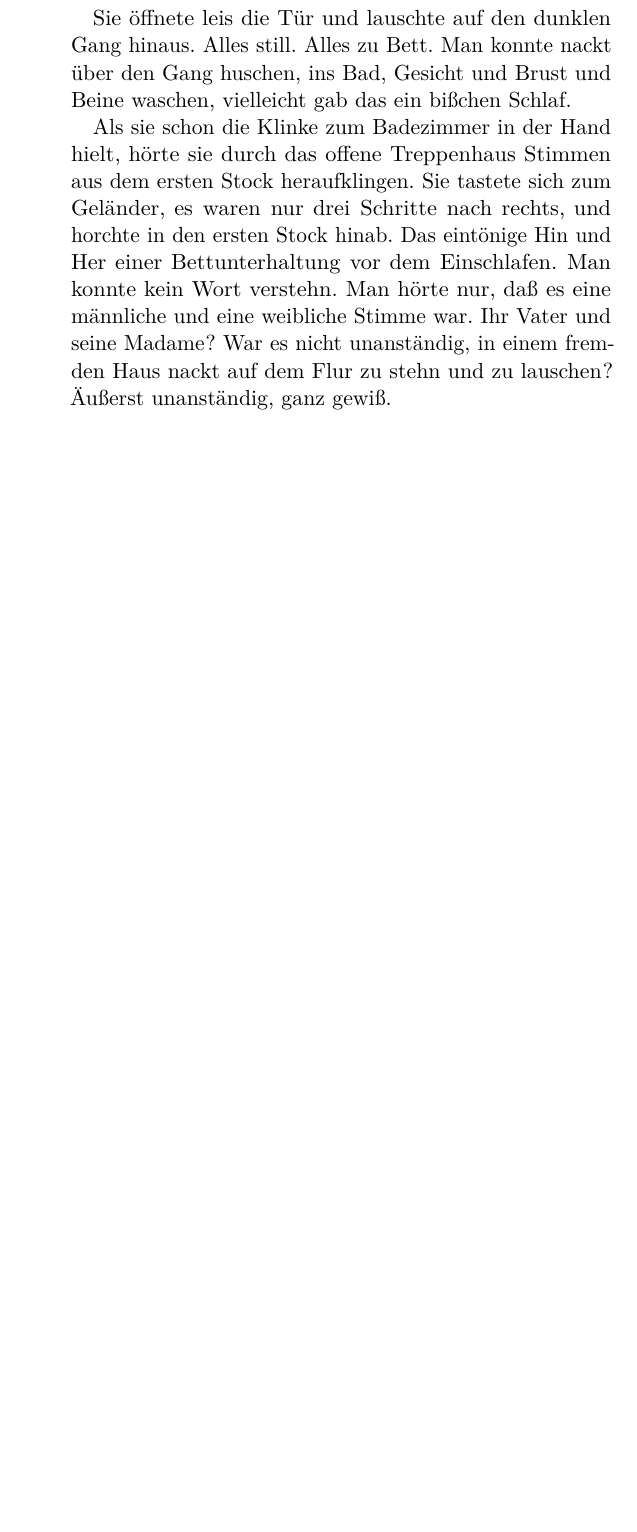
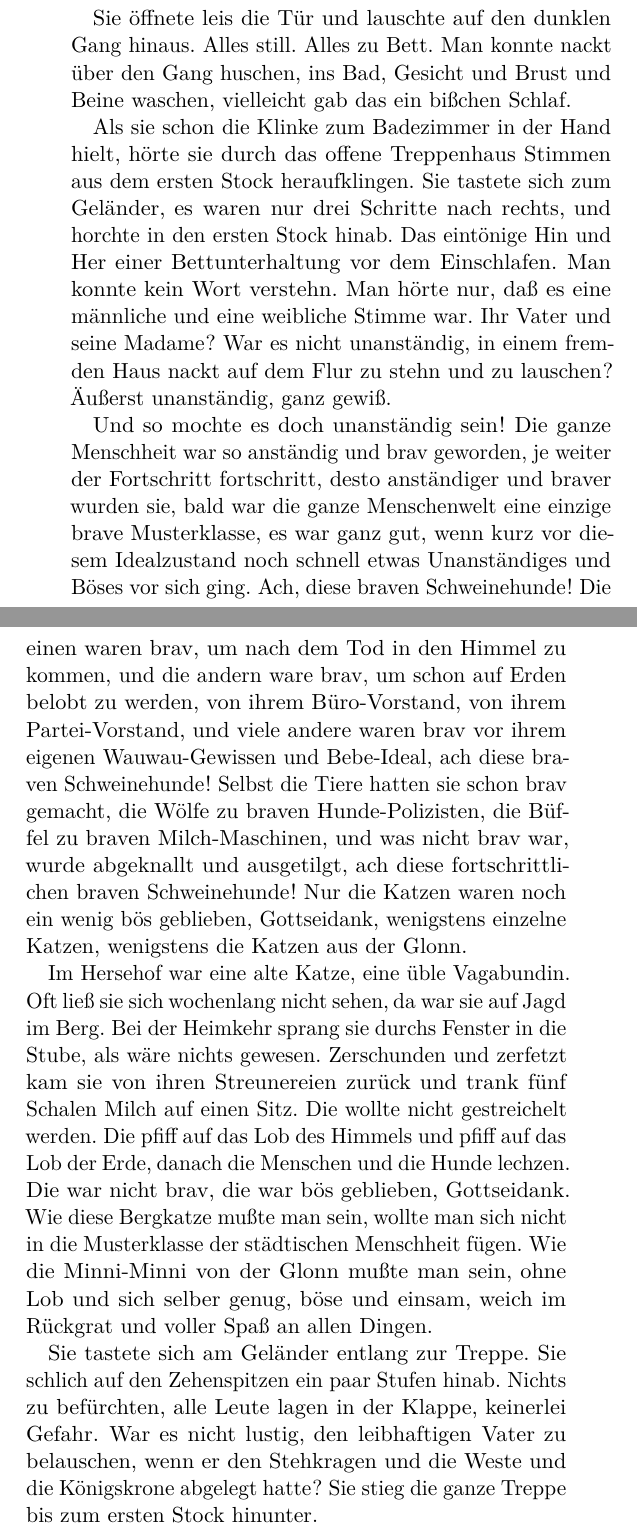
Before and after one commit to robertschimpfle/MaxMohr_DieHeidin, a LaTeX book (Max_Mohr__Die_Heidin/src/main/latex/text.tex, which reads Max_Mohr__Die_Heidin/src/main/latex/kapitel_1_3.tex): part of page 86 of 108 before the commit and two parts of pages 86 and 87 of 108 after it, the two joined at a grey line, cut so that both start at the same text, the shorter picture padded with empty space. Compiled offline with pdfLaTeX.

Commit message:
texterfassung 1/3

```diff
--- a/Max_Mohr__Die_Heidin/src/main/latex/kapitel_1_3.tex
+++ b/Max_Mohr__Die_Heidin/src/main/latex/kapitel_1_3.tex
@@ -230,3 +230,46 @@ Man hörte nur, daß es eine männliche und eine weibliche
 Stimme war. Ihr Vater und seine Madame\frag{} War es nicht
 unanständig, in einem fremden Haus nackt auf dem Flur zu
 stehn und zu lauschen\frag{} Äußerst unanständig, ganz gewiß.
+
+Und so mochte es doch unanständig sein\ausr{} Die ganze Mensch"-%
+heit war so anständig und brav geworden, je weiter der Fort"-%
+schritt fortschritt, desto anständiger und braver wurden sie,
+bald war die ganze Menschenwelt eine einzige brave Muster"-%
+klasse, es war ganz gut, wenn kurz vor diesem Idealzustand
+noch schnell etwas Unanständiges und Böses vor sich ging.
+Ach, diese braven Schweinehunde\ausr{} Die einen waren brav,
+um nach dem Tod in den Himmel zu kommen, und die andern
+ware brav, um schon auf Erden belobt zu werden, von ihrem
+Büro-Vorstand, von ihrem Partei-Vorstand, und viele andere
+waren brav vor ihrem eigenen Wauwau-Gewissen und Bebe\label{lS88-1}-%
+Ideal, ach diese braven Schweinehunde\ausr{} Selbst die Tiere
+hatten sie schon brav gemacht, die Wölfe zu braven Hunde-%
+Polizisten, die Büffel zu braven Milch-Maschinen, und was
+nicht brav war, wurde abgeknallt und ausgetilgt, ach diese
+fortschrittlichen braven Schweinehunde\ausr{} Nur die Katzen waren
+noch ein wenig bös geblieben, Gottseidank, wenigstens ein"-%
+zelne Katzen, wenigstens die Katzen aus der Glonn.
+
+Im Hersehof war eine alte Katze, eine üble Vagabundin.
+Oft ließ sie sich wochenlang nicht sehen, da war sie auf Jagd
+im Berg. Bei der Heimkehr sprang sie durchs Fenster in die
+Stube, als wäre nichts gewesen. Zerschunden und zerfetzt
+kam sie von ihren Streunereien zurück und trank fünf Schalen
+% Seite 89
+Milch auf einen Sitz. Die wollte nicht gestreichelt werden.
+Die pfiff auf das Lob des Himmels und pfiff auf das Lob der
+Erde, danach die Menschen und die Hunde lechzen. Die war
+nicht brav, die war bös geblieben, Gottseidank. Wie diese Berg"-%
+katze mußte man sein, wollte man sich nicht in die Musterklasse
+der städtischen Menschheit fügen. Wie die Minni-Minni von
+der Glonn mußte man sein, ohne Lob und sich selber genug,
+böse und einsam, weich im Rückgrat und voller Spaß an
+allen Dingen.
+
+Sie tastete sich am Geländer entlang zur Treppe. Sie schlich
+auf den Zehenspitzen ein paar Stufen hinab. Nichts zu be"-%
+fürchten, alle Leute lagen in der Klappe, keinerlei Gefahr.
+War es nicht lustig, den leibhaftigen Vater zu belauschen,
+wenn er den Stehkragen und die Weste und die Königs"-%
+krone abgelegt hatte\frag{} Sie stieg die ganze Treppe bis zum
+ersten Stock hinunter.
```
Also changed, not shown: Max_Mohr__Die_Heidin/src/main/latex/anmerkungen.tex (+1 -1 lines), Max_Mohr__Die_Heidin/src/main/latex/kapitel_1_3.tex (11 more changed lines).
